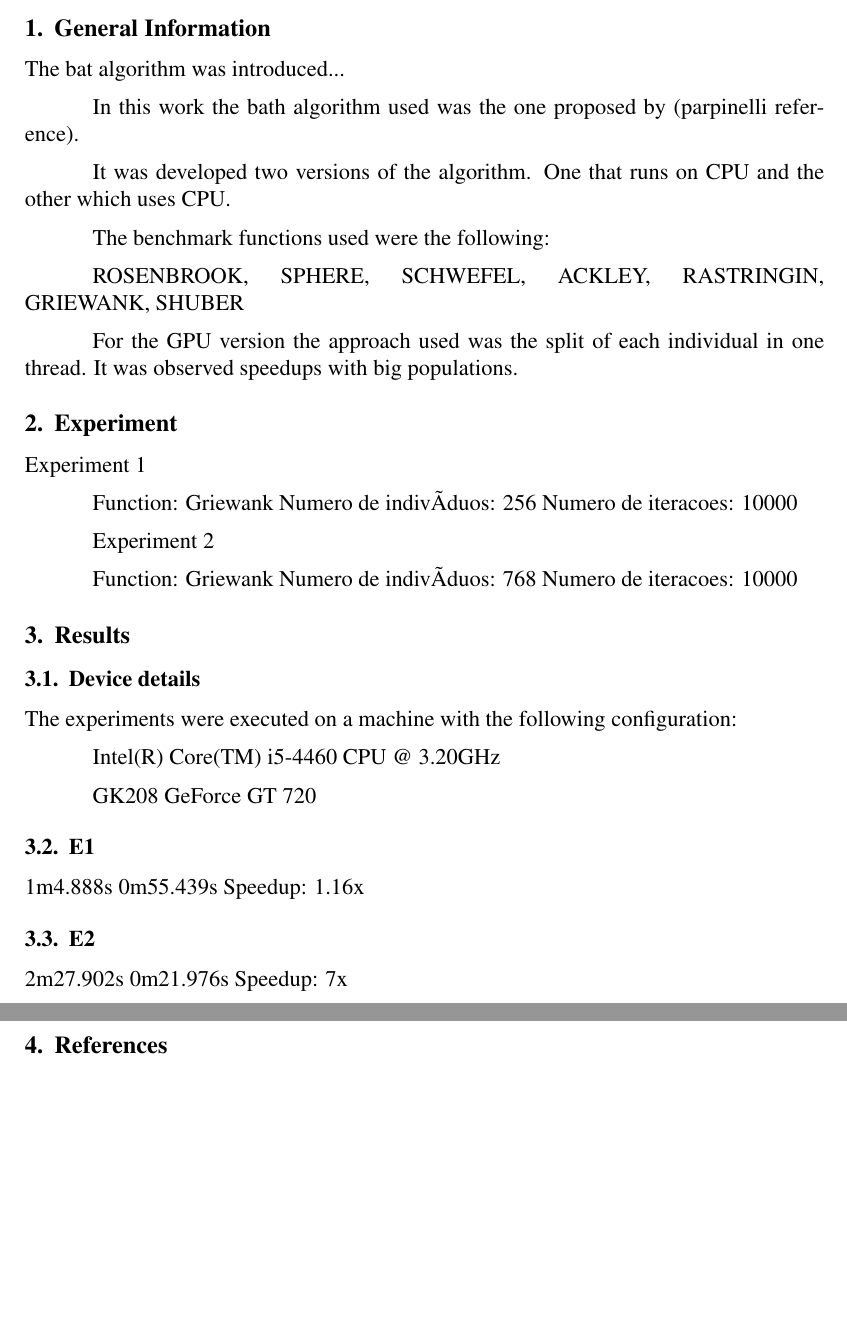
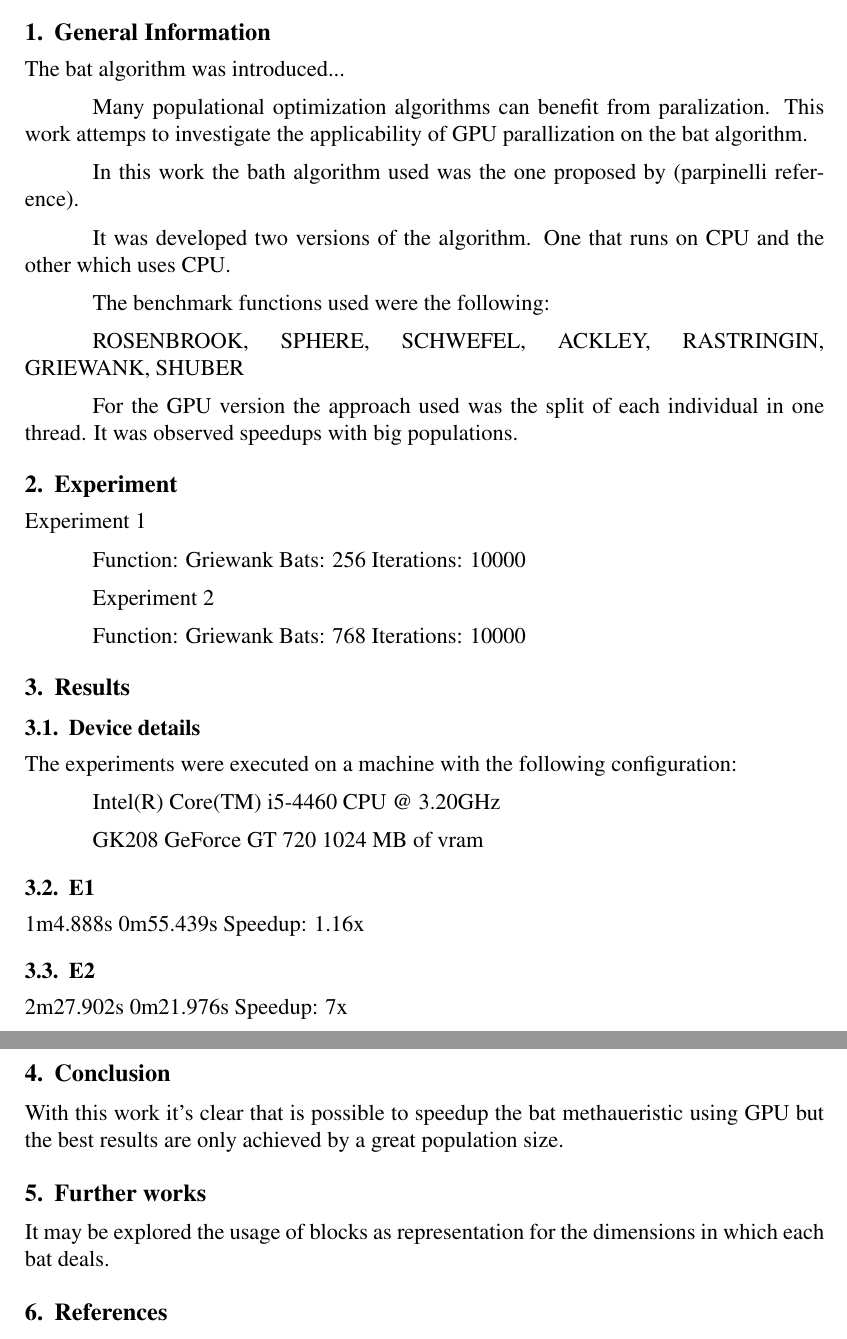
Before and after one commit to jeanCarloMachado/bat-optimization, a LaTeX paper (paper/paper.tex): two parts of pages 1 and 2 of 2, joined at a grey line, cut so that both start at the same text, the shorter picture padded with empty space. Compiled offline with pdfLaTeX.

Commit message:
improvements

```diff
--- a/paper/paper.tex
+++ b/paper/paper.tex
@@ -33,10 +33,13 @@
 
 The bat algorithm was introduced...
 
+Many populational optimization algorithms can benefit from paralization. This work attemps to investigate the
+applicability of GPU parallization on the bat algorithm.
+
+
 In this work the bath algorithm used was the one proposed by (parpinelli reference).
 
 It was developed two versions of the algorithm. One that runs on CPU and the other which uses CPU.
-
 
 
 The benchmark functions used were the following:
@@ -52,20 +55,19 @@ It was observed speedups with big populations.
 Experiment 1
 
 Function: Griewank
-Numero de indivíduos: 256
-Numero de iteracoes: 10000
+Bats: 256
+Iterations: 10000
 
 
 Experiment 2
 
 Function: Griewank
-Numero de indivíduos: 768
-Numero de iteracoes: 10000
+Bats: 768
+Iterations: 10000
 
 
 
 \section{Results}
-
 
 
 \subsection{Device details}
@@ -74,8 +76,7 @@ The experiments were executed on a machine with the following configuration:
 
 Intel(R) Core(TM) i5-4460  CPU @ 3.20GHz
 
-GK208 GeForce GT 720
-
+GK208 GeForce GT 720 1024 MB of vram
 \subsection{E1}
 
 1m4.888s
@@ -89,6 +90,15 @@ Speedup: 1.16x
 0m21.976s
 Speedup: 7x
 
+\section{Conclusion}
+
+With this work it's clear that is possible to speedup the bat methaueristic using GPU but
+the best results are only achieved by a great population size.
+
+\section{Further works}
+
+It may be explored the usage of blocks as representation for the dimensions in which each bat deals.
+
 
 \section{References}
 
```
Also changed, not shown: README.md, 3 other files.
